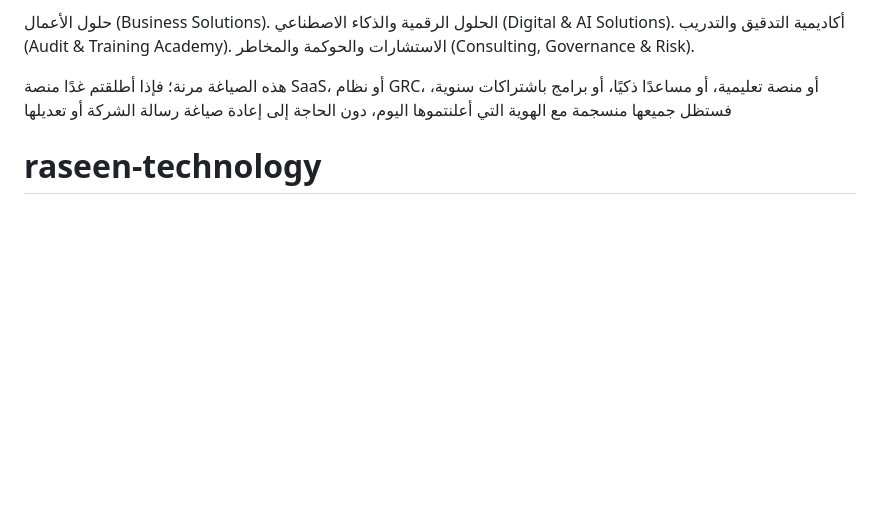
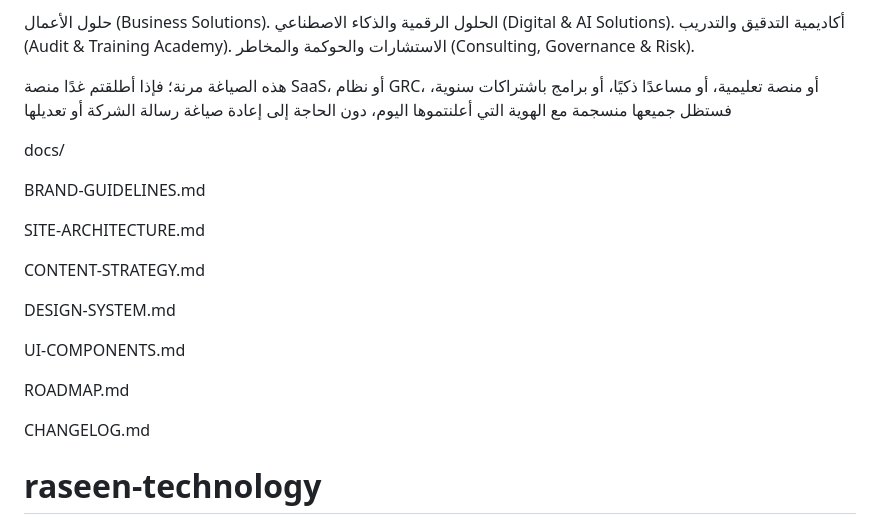
Before and after one commit to raseencloud/raseen-technology, a Markdown page: README.md, the part around the change. GitHub-like rendering; blank space fills up the shorter version.

```diff
--- a/README.md
+++ b/README.md
@@ -38,6 +38,22 @@ We believe that combining professional expertise, modern technology, and special
 
 هذه الصياغة مرنة؛ فإذا أطلقتم غدًا منصة SaaS، أو نظام GRC، أو منصة تعليمية، أو مساعدًا ذكيًا، أو برامج باشتراكات سنوية، فستظل جميعها منسجمة مع الهوية التي أعلنتموها اليوم، دون الحاجة إلى إعادة صياغة رسالة الشركة أو تعديلها
 
+docs/
+
+BRAND-GUIDELINES.md
+
+SITE-ARCHITECTURE.md
+
+CONTENT-STRATEGY.md
+
+DESIGN-SYSTEM.md
+
+UI-COMPONENTS.md
+
+ROADMAP.md
+
+CHANGELOG.md
+
 
 # raseen-technology
 Official corporate website of Raseen Technology, delivering innovative solutions in Information Technology, Artificial Intelligence, Business Solutions, Digital Learning, GRC, ERP, Internal Audit, and Digital Transformation.
```
